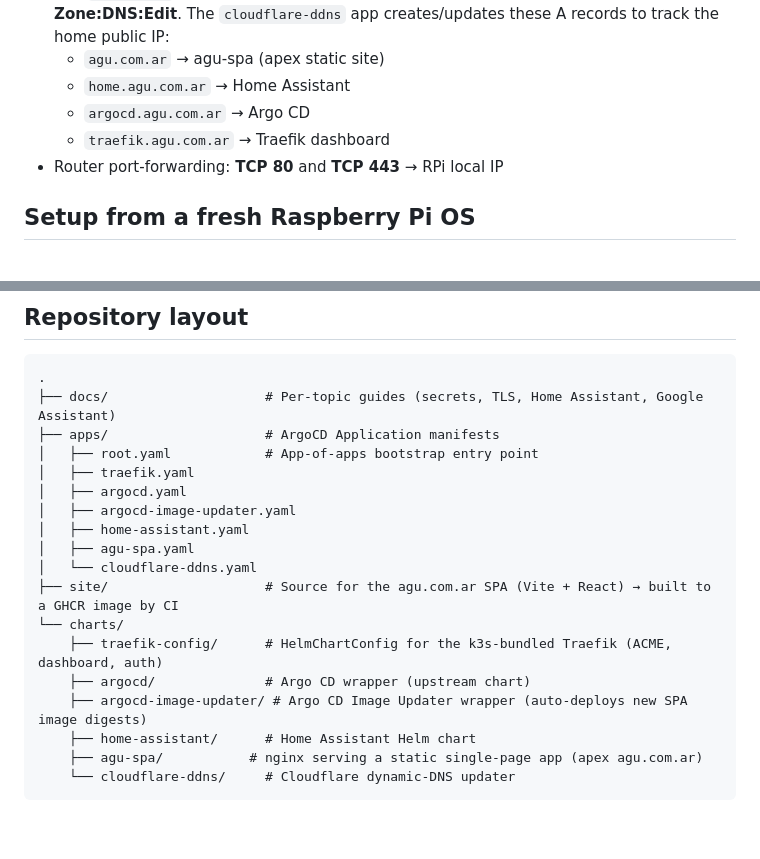
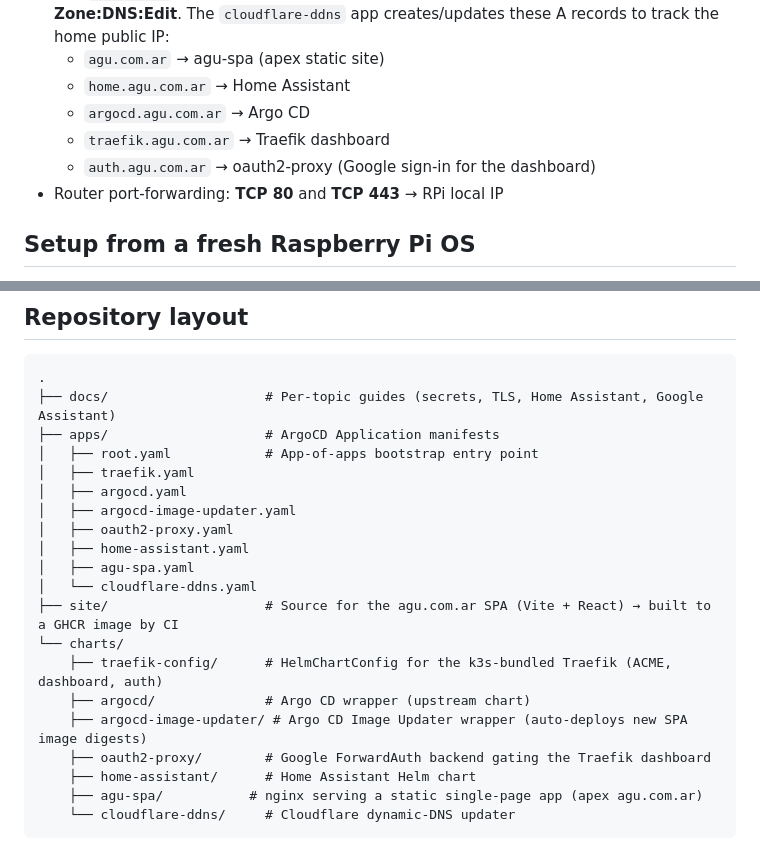
Before and after one commit to frodoagu/home, a Markdown page: README.md, 2 parts joined by grey strips. GitHub-like rendering; blank space fills up the shorter version.

```diff
--- a/README.md
+++ b/README.md
@@ -82,6 +87,7 @@ ArgoCD manages all deployments using the [App of Apps](https://argo-cd.readthedo
   - `home.agu.com.ar` → Home Assistant
   - `argocd.agu.com.ar` → Argo CD
   - `traefik.agu.com.ar` → Traefik dashboard
+  - `auth.agu.com.ar` → oauth2-proxy (Google sign-in for the dashboard)
 - Router port-forwarding: **TCP 80** and **TCP 443** → RPi local IP
 
 ## Setup from a fresh Raspberry Pi OS
@@ -299,6 +328,7 @@ webhook config (`-f config[secret]=...`).
 │   ├── traefik.yaml
 │   ├── argocd.yaml
 │   ├── argocd-image-updater.yaml
+│   ├── oauth2-proxy.yaml
 │   ├── home-assistant.yaml
 │   ├── agu-spa.yaml
 │   └── cloudflare-ddns.yaml
@@ -307,6 +337,7 @@ webhook config (`-f config[secret]=...`).
     ├── traefik-config/      # HelmChartConfig for the k3s-bundled Traefik (ACME, dashboard, auth)
     ├── argocd/              # Argo CD wrapper (upstream chart)
     ├── argocd-image-updater/ # Argo CD Image Updater wrapper (auto-deploys new SPA image digests)
+    ├── oauth2-proxy/        # Google ForwardAuth backend gating the Traefik dashboard
     ├── home-assistant/      # Home Assistant Helm chart
     ├── agu-spa/           # nginx serving a static single-page app (apex agu.com.ar)
     └── cloudflare-ddns/     # Cloudflare dynamic-DNS updater
```
Also changed, not shown: other parts of README.md (+39 -11 lines).
